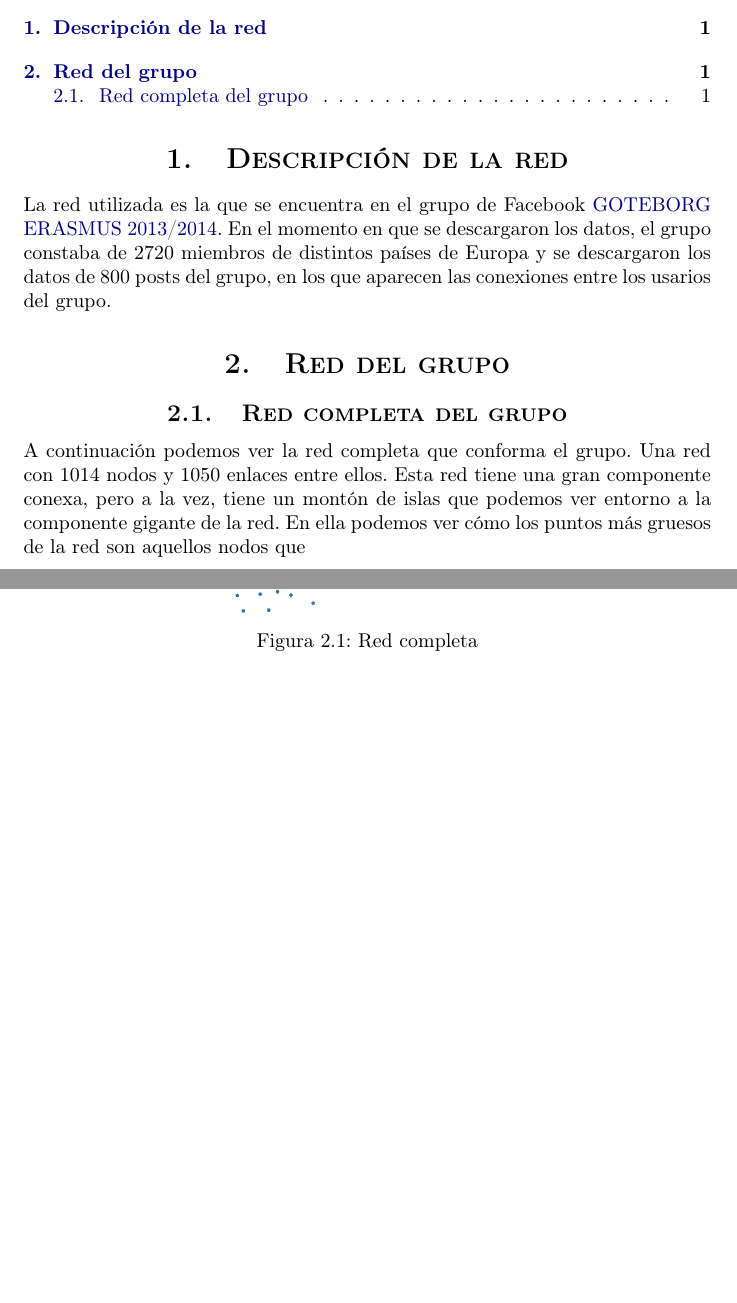
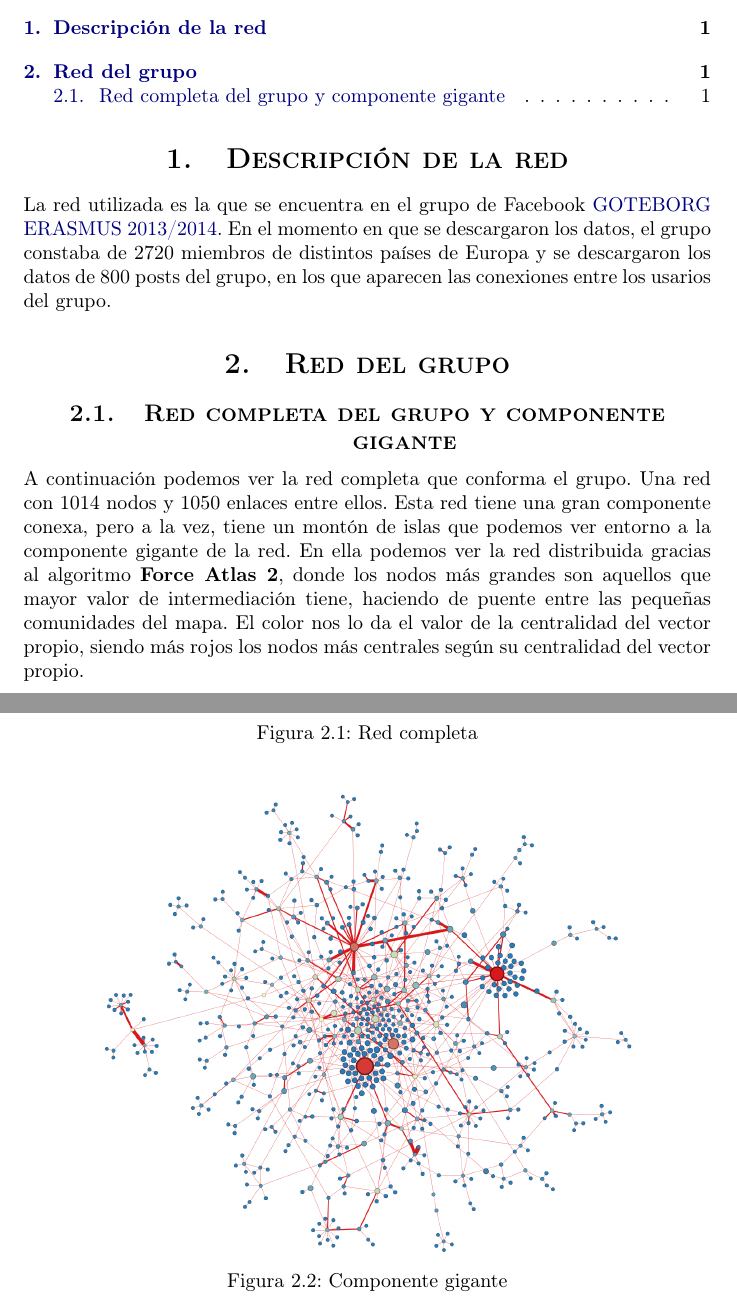
Before and after one commit to BraulioV/Practicas-de-Redes-y-Sistemas-Complejos, a LaTeX document (Practica1/memoria/memoria.tex): two parts of pages 2 and 3 of 3, joined at a grey line, cut so that both start at the same text, the shorter picture padded with empty space. Compiled offline with pdfLaTeX.

Commit message:
tex e imágenes

```diff
--- a/Practica1/memoria/memoria.tex
+++ b/Practica1/memoria/memoria.tex
@@ -121,15 +121,23 @@ La red utilizada es la que se encuentra en el grupo de Facebook \href{https://ww
 
 \section{Red del grupo}
 
-\subsection{Red completa del grupo}
+\subsection{Red completa del grupo y componente gigante}
 
-A continuación podemos ver la red completa que conforma el grupo. Una red con 1014 nodos y 1050 enlaces entre ellos. Esta red tiene una gran componente conexa, pero a la vez, tiene un montón de islas que podemos ver entorno a la componente gigante de la red. En ella podemos ver cómo los puntos más gruesos de la red son aquellos nodos que
+A continuación podemos ver la red completa que conforma el grupo. Una red con 1014 nodos y 1050 enlaces entre ellos. Esta red tiene una gran componente conexa, pero a la vez, tiene un montón de islas que podemos ver entorno a la componente gigante de la red. En ella podemos ver la red distribuida gracias al algoritmo \textbf{Force Atlas 2}, donde los nodos más grandes son aquellos que mayor valor de intermediación tiene, haciendo de puente entre las pequeñas comunidades del mapa. El color nos lo da el valor de la centralidad del vector propio, siendo más rojos los nodos más centrales según su centralidad del vector propio.
 
 \begin{figure}[H]
   \centering
-  \includegraphics[scale=0.3]{RedCompleta}
+  \includegraphics[scale=0.225]{RedCompleta}
   \caption{Red completa}
   \label{red_cmp}
 \end{figure}
 
+
+\begin{figure}[H]
+  \centering
+  \includegraphics[scale=0.225]{componente_gigante}
+  \caption{Componente gigante}
+  \label{giant}
+\end{figure}
+
 \end{document}
```
Also changed, not shown: Practica1/memoria/RedCompleta.png, Practica1/memoria/componente_gigante.png, Practica1/memoria/memoria.pdf, 1 other file.
